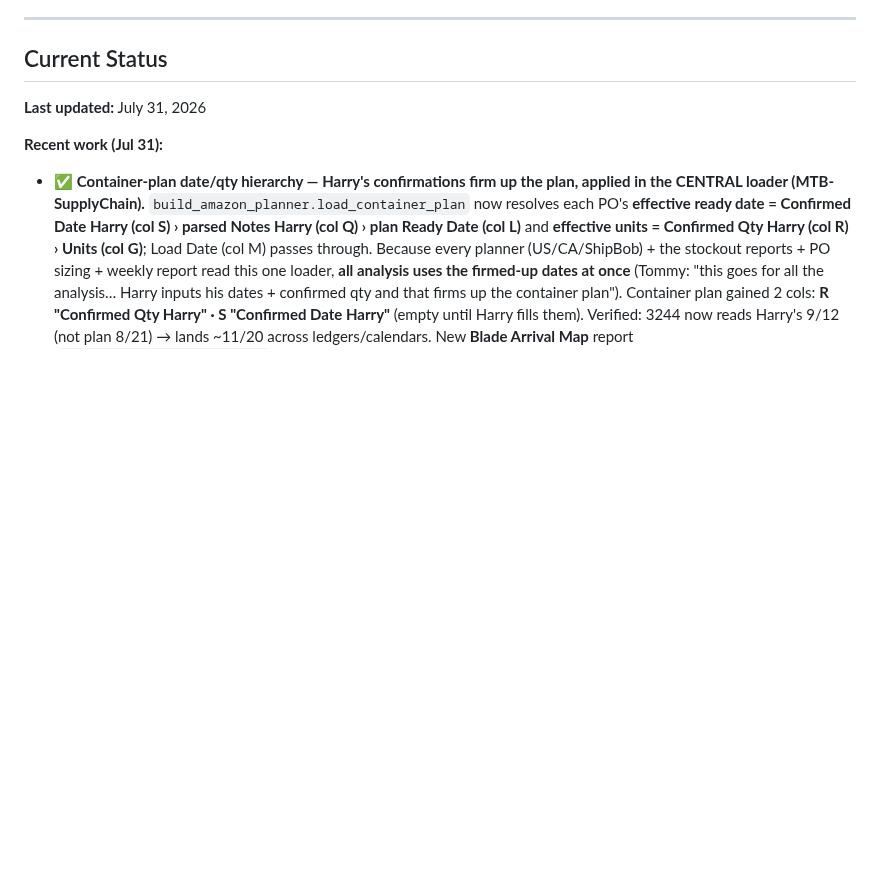
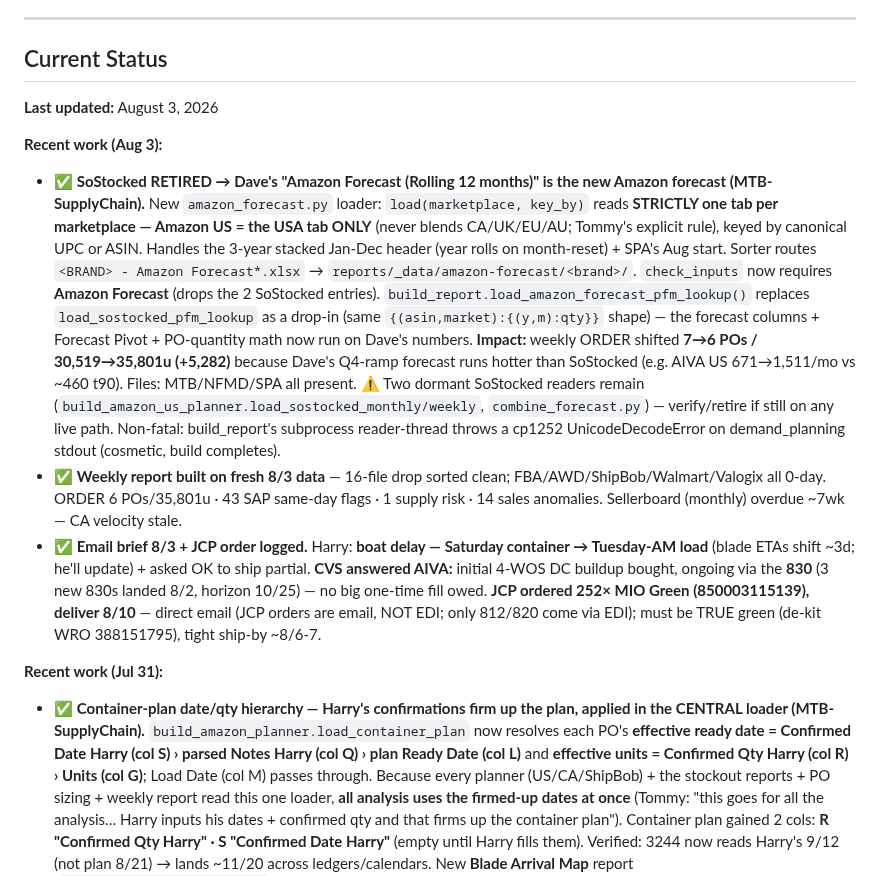
Before and after one commit to tjsapia91/supplychainbrain, a Markdown page: CLAUDE.md, the part around the change. Drawn GitHub-style; blank space fills up the shorter version.

Commit message:
Status Aug 3: SoStocked retired → Dave's Amazon Forecast; weekly build; brief + JCP order
Co-Authored-By: Claude Opus 4.8 <noreply@anthropic.com>

```diff
--- a/CLAUDE.md
+++ b/CLAUDE.md
@@ -168,7 +168,12 @@ This is operator discipline, not bureaucracy. If you don't update on the day, yo
 ---
 
 ## Current Status
-**Last updated:** July 31, 2026
+**Last updated:** August 3, 2026
+
+**Recent work (Aug 3):**
+- ✅ **SoStocked RETIRED → Dave's "Amazon Forecast (Rolling 12 months)" is the new Amazon forecast (MTB-SupplyChain).** New `amazon_forecast.py` loader: `load(marketplace, key_by)` reads **STRICTLY one tab per marketplace — Amazon US = the USA tab ONLY** (never blends CA/UK/EU/AU; Tommy's explicit rule), keyed by canonical UPC or ASIN. Handles the 3-year stacked Jan-Dec header (year rolls on month-reset) + SPA's Aug start. Sorter routes `<BRAND> - Amazon Forecast*.xlsx` → `reports/_data/amazon-forecast/<brand>/`. `check_inputs` now requires **Amazon Forecast** (drops the 2 SoStocked entries). `build_report.load_amazon_forecast_pfm_lookup()` replaces `load_sostocked_pfm_lookup` as a drop-in (same `{(asin,market):{(y,m):qty}}` shape) — the forecast columns + Forecast Pivot + PO-quantity math now run on Dave's numbers. **Impact:** weekly ORDER shifted **7→6 POs / 30,519→35,801u (+5,282)** because Dave's Q4-ramp forecast runs hotter than SoStocked (e.g. AIVA US 671→1,511/mo vs ~460 t90). Files: MTB/NFMD/SPA all present. ⚠ Two dormant SoStocked readers remain (`build_amazon_us_planner.load_sostocked_monthly/weekly`, `combine_forecast.py`) — verify/retire if still on any live path. Non-fatal: build_report's subprocess reader-thread throws a cp1252 UnicodeDecodeError on demand_planning stdout (cosmetic, build completes).
+- ✅ **Weekly report built on fresh 8/3 data** — 16-file drop sorted clean; FBA/AWD/ShipBob/Walmart/Valogix all 0-day. ORDER 6 POs/35,801u · 43 SAP same-day flags · 1 supply risk · 14 sales anomalies. Sellerboard (monthly) overdue ~7wk — CA velocity stale.
+- ✅ **Email brief 8/3 + JCP order logged.** Harry: **boat delay — Saturday container → Tuesday-AM load** (blade ETAs shift ~3d; he'll update) + asked OK to ship partial. **CVS answered AIVA:** initial 4-WOS DC buildup bought, ongoing via the **830** (3 new 830s landed 8/2, horizon 10/25) — no big one-time fill owed. **JCP ordered 252× MIO Green (850003115139), deliver 8/10** — direct email (JCP orders are email, NOT EDI; only 812/820 come via EDI); must be TRUE green (de-kit WRO 388151795), tight ship-by ~8/6-7.
 
 **Recent work (Jul 31):**
 - ✅ **Container-plan date/qty hierarchy — Harry's confirmations firm up the plan, applied in the CENTRAL loader (MTB-SupplyChain).** `build_amazon_planner.load_container_plan` now resolves each PO's **effective ready date = Confirmed Date Harry (col S) › parsed Notes Harry (col Q) › plan Ready Date (col L)** and **effective units = Confirmed Qty Harry (col R) › Units (col G)**; Load Date (col M) passes through. Because every planner (US/CA/ShipBob) + the stockout reports + PO sizing + weekly report read this one loader, **all analysis uses the firmed-up dates at once** (Tommy: "this goes for all the analysis… Harry inputs his dates + confirmed qty and that firms up the container plan"). Container plan gained 2 cols: **R "Confirmed Qty Harry" · S "Confirmed Date Harry"** (empty until Harry fills them). Verified: 3244 now reads Harry's 9/12 (not plan 8/21) → lands ~11/20 across ledgers/calendars. New **Blade Arrival Map** report (`build_blade_arrival_map.py`, "build the blade arrival map") — chronological PO timeline (shipped/firm → loading → not-booked) with a ✈️ FLY BRIDGE box (suggested air qty + sellable-by date) + the R/S confirmed columns; ETAs now sourced from the pipeline so they match the ledgers.
```
